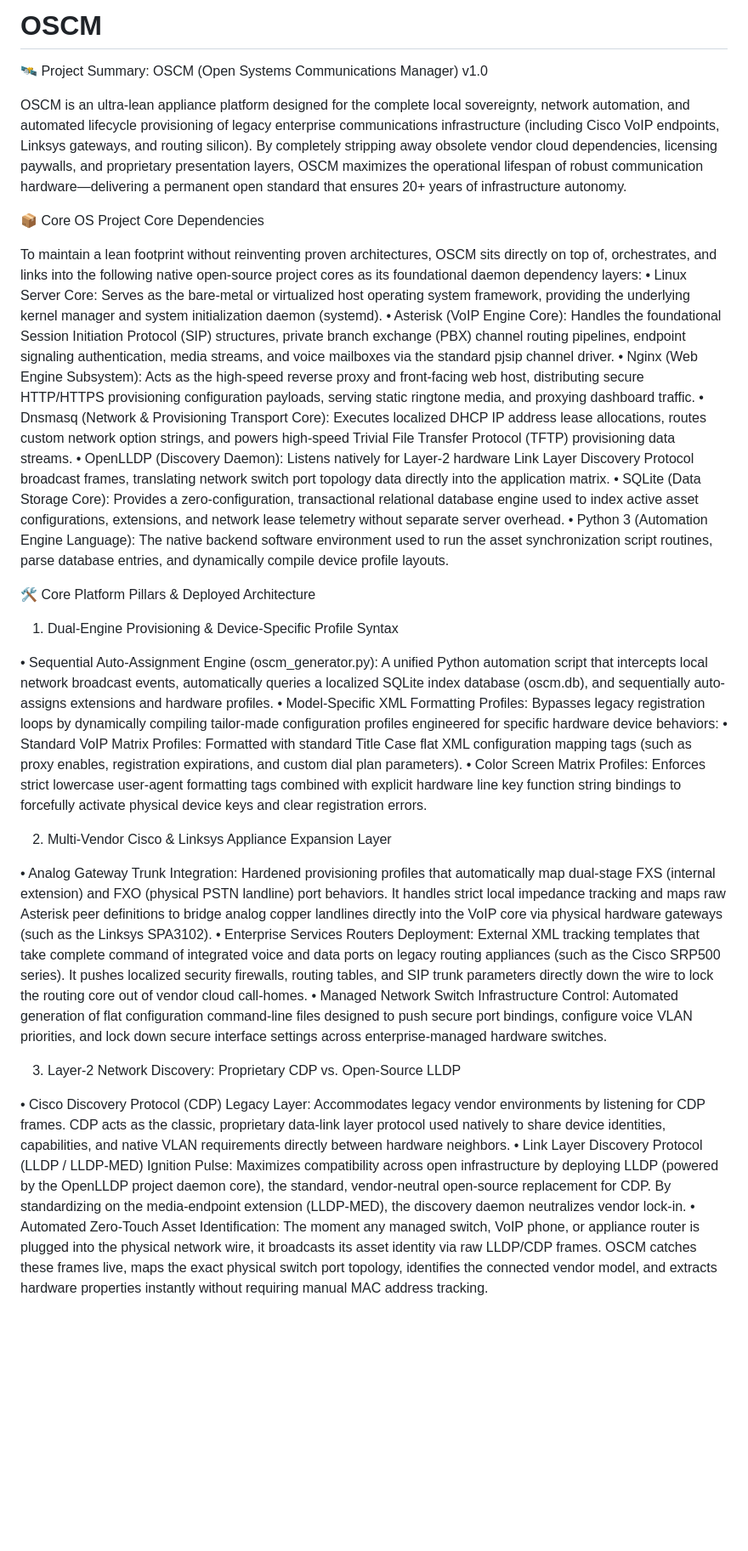
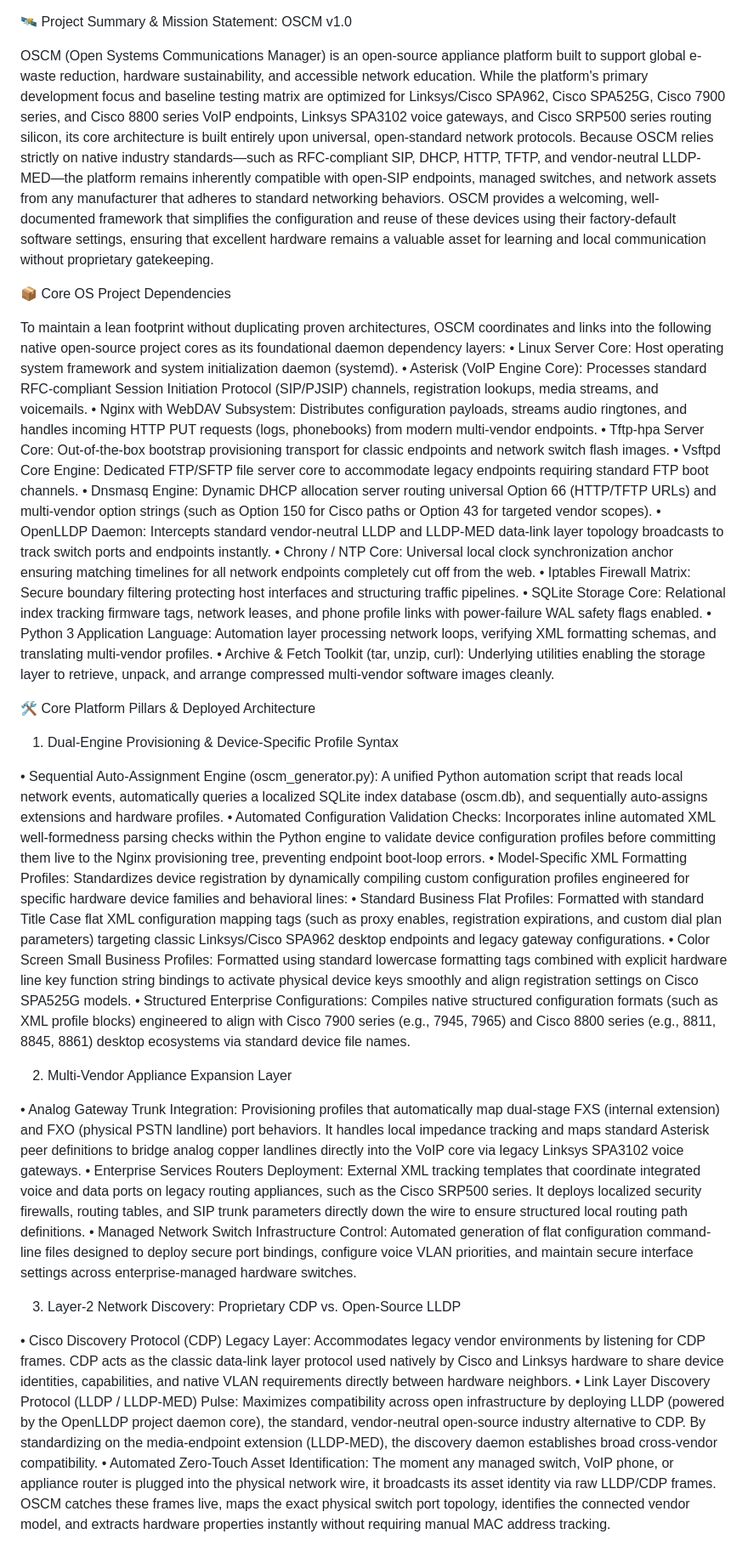
Before and after one commit to xorace7701/OSCM, a Markdown page: README.md, the part around one of its changes. Shown at 85% size. GitHub-like rendering; blank space fills up the shorter version.

```diff
--- a/README.md
+++ b/README.md
@@ -1,39 +1,47 @@
-# OSCM
-🛰️ Project Summary: OSCM (Open Systems Communications Manager) v1.0
 
-OSCM is an ultra-lean appliance platform designed for the complete local sovereignty, network automation, and automated lifecycle provisioning of legacy enterprise communications infrastructure (including Cisco VoIP endpoints, Linksys gateways, and routing silicon). By completely stripping away obsolete vendor cloud dependencies, licensing paywalls, and proprietary presentation layers, OSCM maximizes the operational lifespan of robust communication hardware—delivering a permanent open standard that ensures 20+ years of infrastructure autonomy.
+🛰️ Project Summary & Mission Statement: OSCM v1.0
 
-📦 Core OS Project Core Dependencies
+OSCM (Open Systems Communications Manager) is an open-source appliance platform built to support global e-waste reduction, hardware sustainability, and accessible network education.
+While the platform's primary development focus and baseline testing matrix are optimized for Linksys/Cisco SPA962, Cisco SPA525G, Cisco 7900 series, and Cisco 8800 series VoIP endpoints, Linksys SPA3102 voice gateways, and Cisco SRP500 series routing silicon, its core architecture is built entirely upon universal, open-standard network protocols. Because OSCM relies strictly on native industry standards—such as RFC-compliant SIP, DHCP, HTTP, TFTP, and vendor-neutral LLDP-MED—the platform remains inherently compatible with open-SIP endpoints, managed switches, and network assets from any manufacturer that adheres to standard networking behaviors. OSCM provides a welcoming, well-documented framework that simplifies the configuration and reuse of these devices using their factory-default software settings, ensuring that excellent hardware remains a valuable asset for learning and local communication without proprietary gatekeeping.
 
-To maintain a lean footprint without reinventing proven architectures, OSCM sits directly on top of, orchestrates, and links into the following native open-source project cores as its foundational daemon dependency layers:
-• Linux Server Core: Serves as the bare-metal or virtualized host operating system framework, providing the underlying kernel manager and system initialization daemon (systemd).
-• Asterisk (VoIP Engine Core): Handles the foundational Session Initiation Protocol (SIP) structures, private branch exchange (PBX) channel routing pipelines, endpoint signaling authentication, media streams, and voice mailboxes via the standard pjsip channel driver.
-• Nginx (Web Engine Subsystem): Acts as the high-speed reverse proxy and front-facing web host, distributing secure HTTP/HTTPS provisioning configuration payloads, serving static ringtone media, and proxying dashboard traffic.
-• Dnsmasq (Network & Provisioning Transport Core): Executes localized DHCP IP address lease allocations, routes custom network option strings, and powers high-speed Trivial File Transfer Protocol (TFTP) provisioning data streams.
-• OpenLLDP (Discovery Daemon): Listens natively for Layer-2 hardware Link Layer Discovery Protocol broadcast frames, translating network switch port topology data directly into the application matrix.
-• SQLite (Data Storage Core): Provides a zero-configuration, transactional relational database engine used to index active asset configurations, extensions, and network lease telemetry without separate server overhead.
-• Python 3 (Automation Engine Language): The native backend software environment used to run the asset synchronization script routines, parse database entries, and dynamically compile device profile layouts.
+📦 Core OS Project Dependencies
+
+To maintain a lean footprint without duplicating proven architectures, OSCM coordinates and links into the following native open-source project cores as its foundational daemon dependency layers:
+• Linux Server Core: Host operating system framework and system initialization daemon (systemd).
+• Asterisk (VoIP Engine Core): Processes standard RFC-compliant Session Initiation Protocol (SIP/PJSIP) channels, registration lookups, media streams, and voicemails.
+• Nginx with WebDAV Subsystem: Distributes configuration payloads, streams audio ringtones, and handles incoming HTTP PUT requests (logs, phonebooks) from modern multi-vendor endpoints.
+• Tftp-hpa Server Core: Out-of-the-box bootstrap provisioning transport for classic endpoints and network switch flash images.
+• Vsftpd Core Engine: Dedicated FTP/SFTP file server core to accommodate legacy endpoints requiring standard FTP boot channels.
+• Dnsmasq Engine: Dynamic DHCP allocation server routing universal Option 66 (HTTP/TFTP URLs) and multi-vendor option strings (such as Option 150 for Cisco paths or Option 43 for targeted vendor scopes).
+• OpenLLDP Daemon: Intercepts standard vendor-neutral LLDP and LLDP-MED data-link layer topology broadcasts to track switch ports and endpoints instantly.
+• Chrony / NTP Core: Universal local clock synchronization anchor ensuring matching timelines for all network endpoints completely cut off from the web.
+• Iptables Firewall Matrix: Secure boundary filtering protecting host interfaces and structuring traffic pipelines.
+• SQLite Storage Core: Relational index tracking firmware tags, network leases, and phone profile links with power-failure WAL safety flags enabled.
+• Python 3 Application Language: Automation layer processing network loops, verifying XML formatting schemas, and translating multi-vendor profiles.
+• Archive & Fetch Toolkit (tar, unzip, curl): Underlying utilities enabling the storage layer to retrieve, unpack, and arrange compressed multi-vendor software images cleanly.
 
 🛠️ Core Platform Pillars & Deployed Architecture
 
 
 1. Dual-Engine Provisioning & Device-Specific Profile Syntax
 
-• Sequential Auto-Assignment Engine (oscm_generator.py): A unified Python automation script that intercepts local network broadcast events, automatically queries a localized SQLite index database (oscm.db), and sequentially auto-assigns extensions and hardware profiles.
-• Model-Specific XML Formatting Profiles: Bypasses legacy registration loops by dynamically compiling tailor-made configuration profiles engineered for specific hardware device behaviors:
-	• Standard VoIP Matrix Profiles: Formatted with standard Title Case flat XML configuration mapping tags (such as proxy enables, registration expirations, and custom dial plan parameters).
-	• Color Screen Matrix Profiles: Enforces strict lowercase user-agent formatting tags combined with explicit hardware line key function string bindings to forcefully activate physical device keys and clear registration errors.
+• Sequential Auto-Assignment Engine (oscm_generator.py): A unified Python automation script that reads local network events, automatically queries a localized SQLite index database (oscm.db), and sequentially auto-assigns extensions and hardware profiles.
+• Automated Configuration Validation Checks: Incorporates inline automated XML well-formedness parsing checks within the Python engine to validate device configuration profiles before committing them live to the Nginx provisioning tree, preventing endpoint boot-loop errors.
+• Model-Specific XML Formatting Profiles: Standardizes device registration by dynamically compiling custom configuration profiles engineered for specific hardware device families and behavioral lines:
+	• Standard Business Flat Profiles: Formatted with standard Title Case flat XML configuration mapping tags (such as proxy enables, registration expirations, and custom dial plan parameters) targeting classic Linksys/Cisco SPA962 desktop endpoints and legacy gateway configurations.
+	• Color Screen Small Business Profiles: Formatted using standard lowercase formatting tags combined with explicit hardware line key function string bindings to activate physical device keys smoothly and align registration settings on Cisco SPA525G models.
+	• Structured Enterprise Configurations: Compiles native structured configuration formats (such as XML profile blocks) engineered to align with Cisco 7900 series (e.g., 7945, 7965) and Cisco 8800 series (e.g., 8811, 8845, 8861) desktop ecosystems via standard device file names.
 
-2. Multi-Vendor Cisco & Linksys Appliance Expansion Layer
+2. Multi-Vendor Appliance Expansion Layer
 
-• Analog Gateway Trunk Integration: Hardened provisioning profiles that automatically map dual-stage FXS (internal extension) and FXO (physical PSTN landline) port behaviors. It handles strict local impedance tracking and maps raw Asterisk peer definitions to bridge analog copper landlines directly into the VoIP core via physical hardware gateways (such as the Linksys SPA3102).
-• Enterprise Services Routers Deployment: External XML tracking templates that take complete command of integrated voice and data ports on legacy routing appliances (such as the Cisco SRP500 series). It pushes localized security firewalls, routing tables, and SIP trunk parameters directly down the wire to lock the routing core out of vendor cloud call-homes.
-• Managed Network Switch Infrastructure Control: Automated generation of flat configuration command-line files designed to push secure port bindings, configure voice VLAN priorities, and lock down secure interface settings across enterprise-managed hardware switches.
+• Analog Gateway Trunk Integration: Provisioning profiles that automatically map dual-stage FXS (internal extension) and FXO (physical PSTN landline) port behaviors. It handles local impedance tracking and maps standard Asterisk peer definitions to bridge analog copper landlines directly into the VoIP core via legacy Linksys SPA3102 voice gateways.
+• Enterprise Services Routers Deployment: External XML tracking templates that coordinate integrated voice and data ports on legacy routing appliances, such as the Cisco SRP500 series. It deploys localized security firewalls, routing tables, and SIP trunk parameters directly down the wire to ensure structured local routing path definitions.
+• Managed Network Switch Infrastructure Control: Automated generation of flat configuration command-line files designed to deploy secure port bindings, configure voice VLAN priorities, and maintain secure interface settings across enterprise-managed hardware switches.
 
 3. Layer-2 Network Discovery: Proprietary CDP vs. Open-Source LLDP
 
-• Cisco Discovery Protocol (CDP) Legacy Layer: Accommodates legacy vendor environments by listening for CDP frames. CDP acts as the classic, proprietary data-link layer protocol used natively to share device identities, capabilities, and native VLAN requirements directly between hardware neighbors.
-• Link Layer Discovery Protocol (LLDP / LLDP-MED) Ignition Pulse: Maximizes compatibility across open infrastructure by deploying LLDP (powered by the OpenLLDP project daemon core), the standard, vendor-neutral open-source replacement for CDP. By standardizing on the media-endpoint extension (LLDP-MED), the discovery daemon neutralizes vendor lock-in.
+• Cisco Discovery Protocol (CDP) Legacy Layer: Accommodates legacy vendor environments by listening for CDP frames. CDP acts as the classic data-link layer protocol used natively by Cisco and Linksys hardware to share device identities, capabilities, and native VLAN requirements directly between hardware neighbors.
+• Link Layer Discovery Protocol (LLDP / LLDP-MED) Pulse: Maximizes compatibility across open infrastructure by deploying LLDP (powered by the OpenLLDP project daemon core), the standard, vendor-neutral open-source industry alternative to CDP. By standardizing on the media-endpoint extension (LLDP-MED), the discovery daemon establishes broad cross-vendor compatibility.
 • Automated Zero-Touch Asset Identification: The moment any managed switch, VoIP phone, or appliance router is plugged into the physical network wire, it broadcasts its asset identity via raw LLDP/CDP frames. OSCM catches these frames live, maps the exact physical switch port topology, identifies the connected vendor model, and extracts hardware properties instantly without requiring manual MAC address tracking.
 
 4. Downstream Roadmap: Advanced Localized Cloud Feature Reclamation
```
Also changed, not shown: other parts of README.md (+10 -7 lines).
